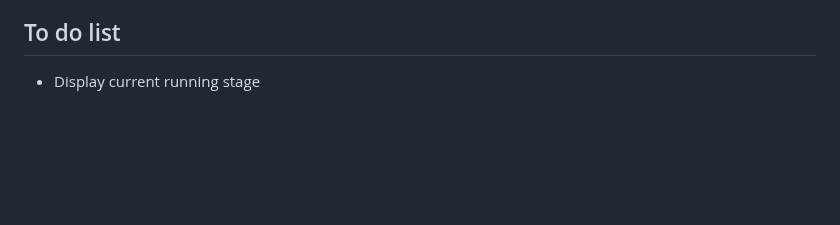
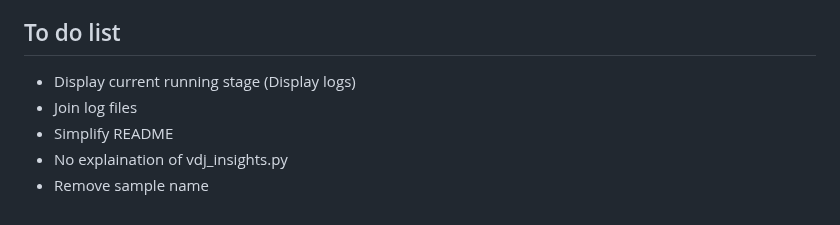
Before and after one commit to BPRC-Bioinfo/VDJ-insights, a Markdown page: README.md, the part around the change. Rendered like a GitHub page; blank space fills up the shorter version.

Commit message:
future changes

```diff
--- a/README.md
+++ b/README.md
@@ -442,4 +442,8 @@ The interactive plot includes several controls to customize the display:
 I would like to thank [Jesse Bruijnesteijn](https://github.com/JesseBNL) and [Susan Ott](https://github.com/SusanOtt) for their contributions and insights, which have significantly enhanced the pipeline. Your expertise and suggestions have been really helpful in improving the pipelines functionality and effectiveness. Thank you both for your dedication and support.
 
 ## To do list
-- Display current running stage
+- Display current running stage (Display logs)
+- Join log files
+- Simplify README
+- No explaination of vdj_insights.py
+- Remove sample name
```
